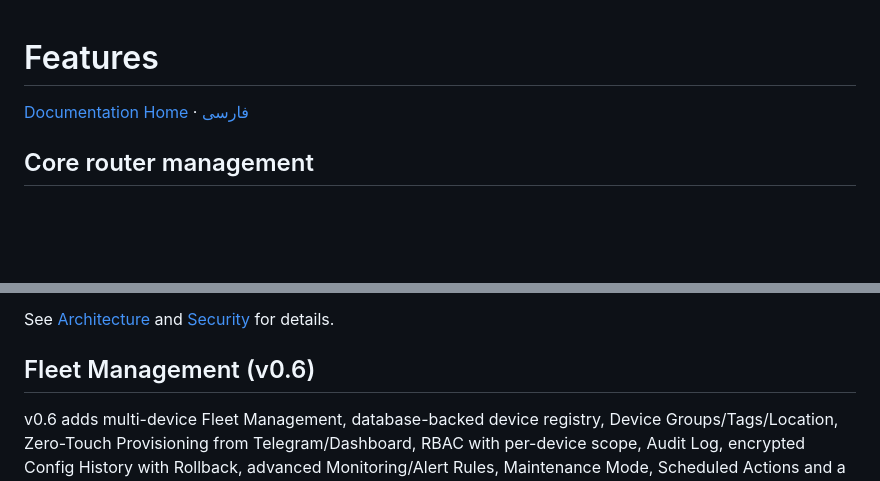
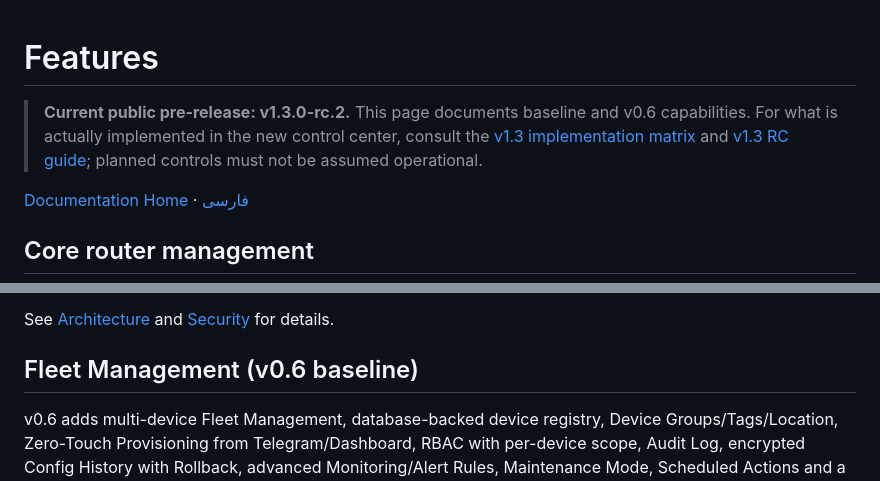
Before and after one commit to aliazizi0906/Passwall-Agent-Telegram-Bot, a Markdown page: docs/en/FEATURES.md, 2 parts joined by grey strips. Rendered like a GitHub page; blank space fills up the shorter version.

Commit message:
docs: distinguish v1.3.0-rc.2 public preview from legacy v0.6 documentation

```diff
--- a/docs/en/FEATURES.md
+++ b/docs/en/FEATURES.md
@@ -1,4 +1,6 @@
 # Features
+
+> **Current public pre-release: v1.3.0-rc.2.** This page documents baseline and v0.6 capabilities. For what is actually implemented in the new control center, consult the [v1.3 implementation matrix](CONTROL_CENTER_PROGRESS.md) and [v1.3 RC guide](INSTALL_V1_3.md); planned controls must not be assumed operational.
 
 [Documentation Home](README.md) · [فارسی](../fa/FEATURES.md)
 
@@ -113,7 +115,7 @@ v0.5 adds:
 
 See [Architecture](ARCHITECTURE.md) and [Security](SECURITY.md) for details.
 
-## Fleet Management (v0.6)
+## Fleet Management (v0.6 baseline)
 
 v0.6 adds multi-device Fleet Management, database-backed device registry, Device Groups/Tags/Location, Zero-Touch Provisioning from Telegram/Dashboard, RBAC with per-device scope, Audit Log, encrypted Config History with Rollback, advanced Monitoring/Alert Rules, Maintenance Mode, Scheduled Actions and a Fleet Mini App Dashboard.
 
```
